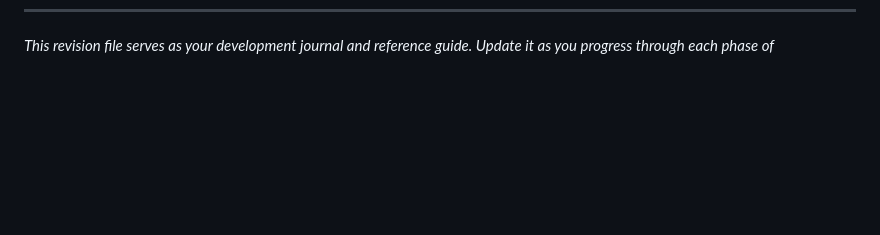
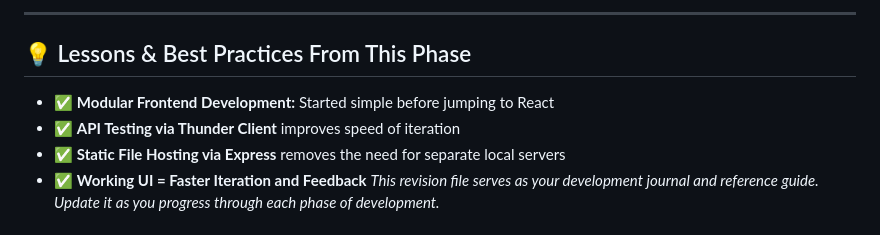
Before and after one commit to ParasJagdale/ConversAI, a Markdown page: PROJECT_REVISION_NOTES.md, the part around one of its changes. Rendered like a GitHub page; blank space fills up the shorter version.

Commit message:
Notes added

```diff
--- a/PROJECT_REVISION_NOTES.md
+++ b/PROJECT_REVISION_NOTES.md
@@ -354 +428,9 @@ curl -X POST http://localhost:3000/test \
+---
+
+## 💡 Lessons & Best Practices From This Phase
+
+- ✅ **Modular Frontend Development:** Started simple before jumping to React
+- ✅ **API Testing via Thunder Client** improves speed of iteration
+- ✅ **Static File Hosting via Express** removes the need for separate local servers
+- ✅ **Working UI = Faster Iteration and Feedback**
 *This revision file serves as your development journal and reference guide. Update it as you progress through each phase of development.*
```
Also changed, not shown: other parts of PROJECT_REVISION_NOTES.md (+74 -0 lines).
